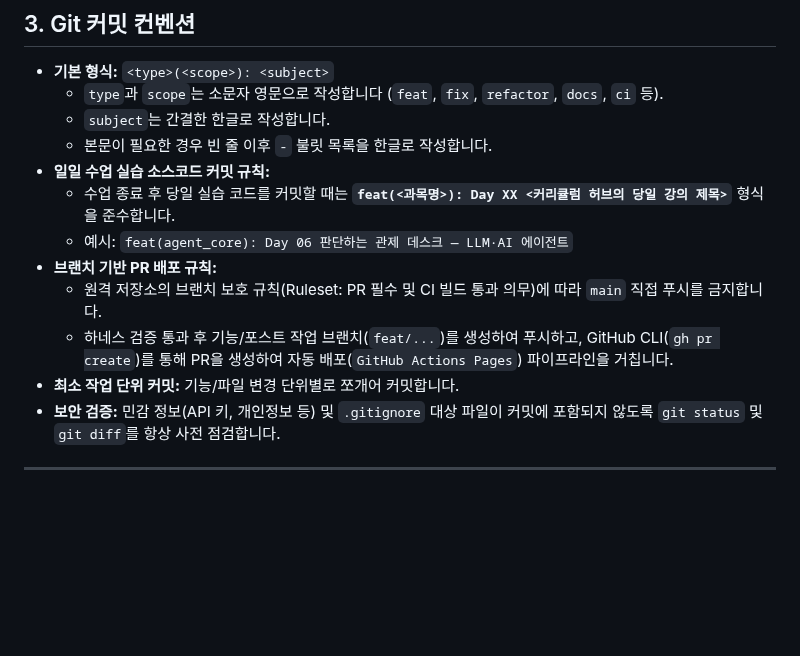
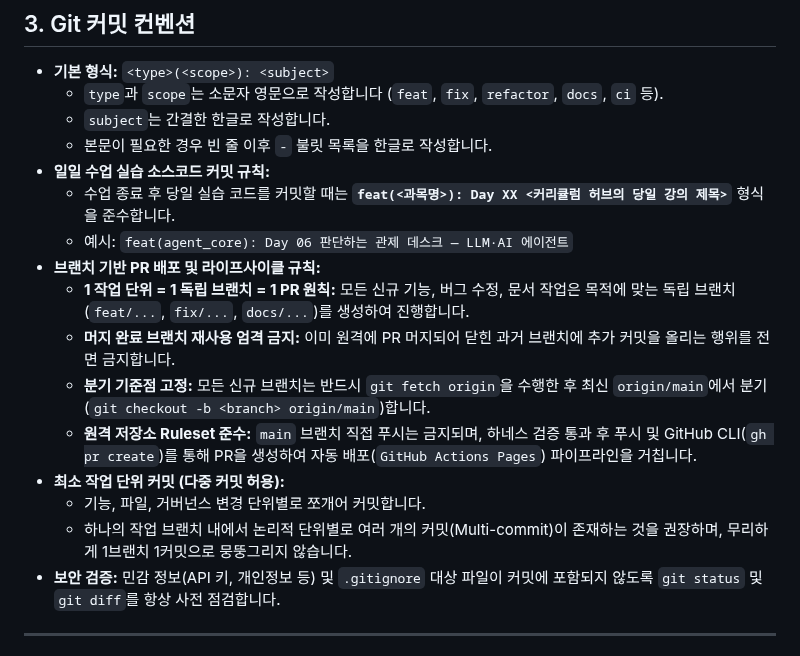
Before and after one commit to mmmphyun/security-agent-toolkit, a Markdown page: AGENTS.md, the part around the change. GitHub-like rendering; blank space fills up the shorter version.

Commit message:
docs(governance): 브랜치 라이프사이클 및 다중 커밋 거버넌스 명문화
- 1작업 = 1독립브랜치 = 1PR 원칙 명시
- 동일 작업 내 최소 단위 다중 커밋(Multi-commit) 허용 원칙 추가
- 머지 완료 브랜치 재사용 엄격 금지 및 origin/main 기준 분기 의무화

```diff
--- a/AGENTS.md
+++ b/AGENTS.md
@@ -44,10 +44,14 @@
 - **일일 수업 실습 소스코드 커밋 규칙:**
   - 수업 종료 후 당일 실습 코드를 커밋할 때는 **`feat(<과목명>): Day XX <커리큘럼 허브의 당일 강의 제목>`** 형식을 준수합니다.
   - 예시: `feat(agent_core): Day 06 판단하는 관제 데스크 — LLM·AI 에이전트`
-- **브랜치 기반 PR 배포 규칙:**
-  - 원격 저장소의 브랜치 보호 규칙(Ruleset: PR 필수 및 CI 빌드 통과 의무)에 따라 `main` 직접 푸시를 금지합니다.
-  - 하네스 검증 통과 후 기능/포스트 작업 브랜치(`feat/...`)를 생성하여 푸시하고, GitHub CLI(`gh pr create`)를 통해 PR을 생성하여 자동 배포(`GitHub Actions Pages`) 파이프라인을 거칩니다.
-- **최소 작업 단위 커밋:** 기능/파일 변경 단위별로 쪼개어 커밋합니다.
+- **브랜치 기반 PR 배포 및 라이프사이클 규칙:**
+  - **1 작업 단위 = 1 독립 브랜치 = 1 PR 원칙:** 모든 신규 기능, 버그 수정, 문서 작업은 목적에 맞는 독립 브랜치(`feat/...`, `fix/...`, `docs/...`)를 생성하여 진행합니다.
+  - **머지 완료 브랜치 재사용 엄격 금지:** 이미 원격에 PR 머지되어 닫힌 과거 브랜치에 추가 커밋을 올리는 행위를 전면 금지합니다.
+  - **분기 기준점 고정:** 모든 신규 브랜치는 반드시 `git fetch origin`을 수행한 후 최신 `origin/main`에서 분기(`git checkout -b <branch> origin/main`)합니다.
+  - **원격 저장소 Ruleset 준수:** `main` 브랜치 직접 푸시는 금지되며, 하네스 검증 통과 후 푸시 및 GitHub CLI(`gh pr create`)를 통해 PR을 생성하여 자동 배포(`GitHub Actions Pages`) 파이프라인을 거칩니다.
+- **최소 작업 단위 커밋 (다중 커밋 허용):**
+  - 기능, 파일, 거버넌스 변경 단위별로 쪼개어 커밋합니다.
+  - 하나의 작업 브랜치 내에서 논리적 단위별로 여러 개의 커밋(Multi-commit)이 존재하는 것을 권장하며, 무리하게 1브랜치 1커밋으로 뭉뚱그리지 않습니다.
 - **보안 검증:** 민감 정보(API 키, 개인정보 등) 및 `.gitignore` 대상 파일이 커밋에 포함되지 않도록 `git status` 및 `git diff`를 항상 사전 점검합니다.
 
 ---
```
